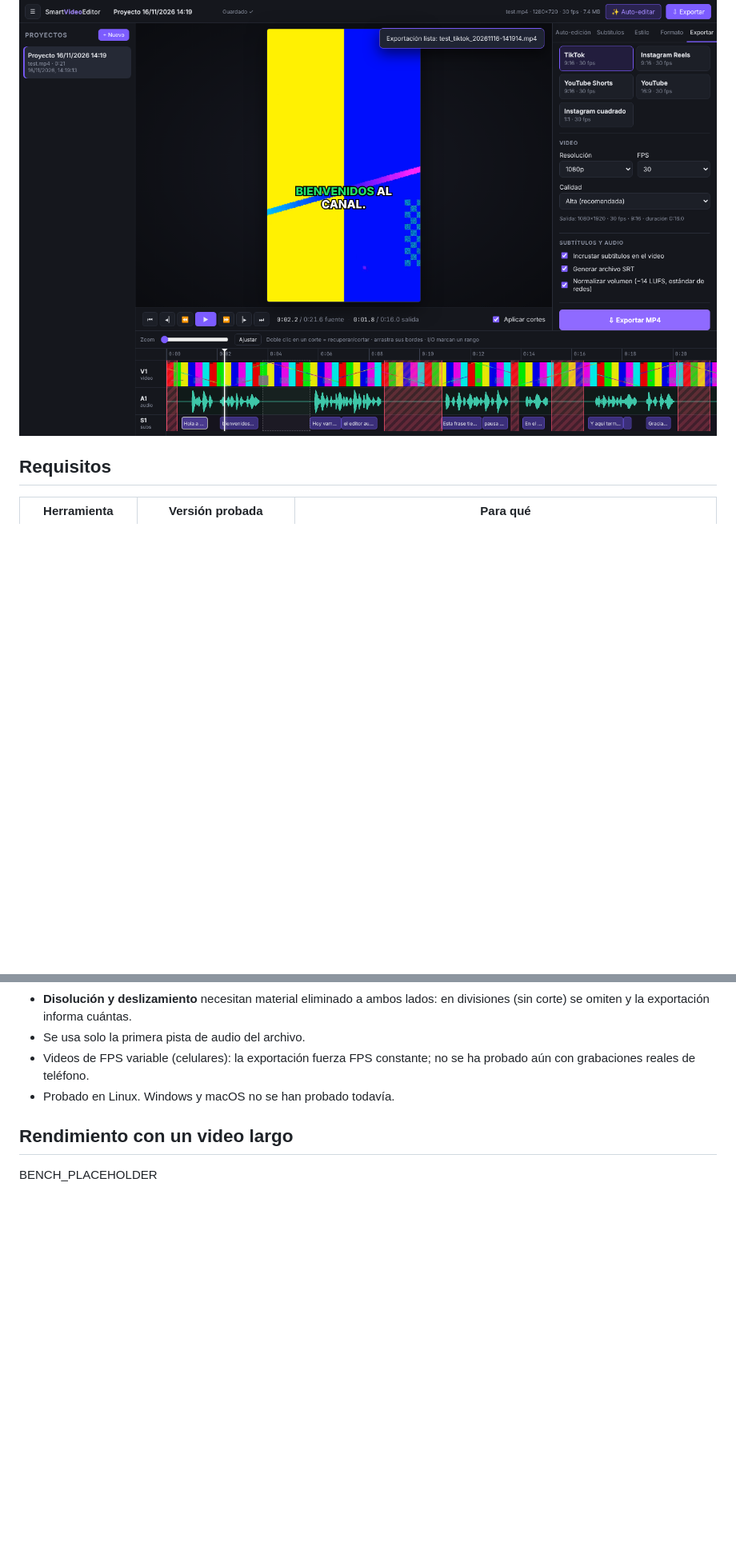
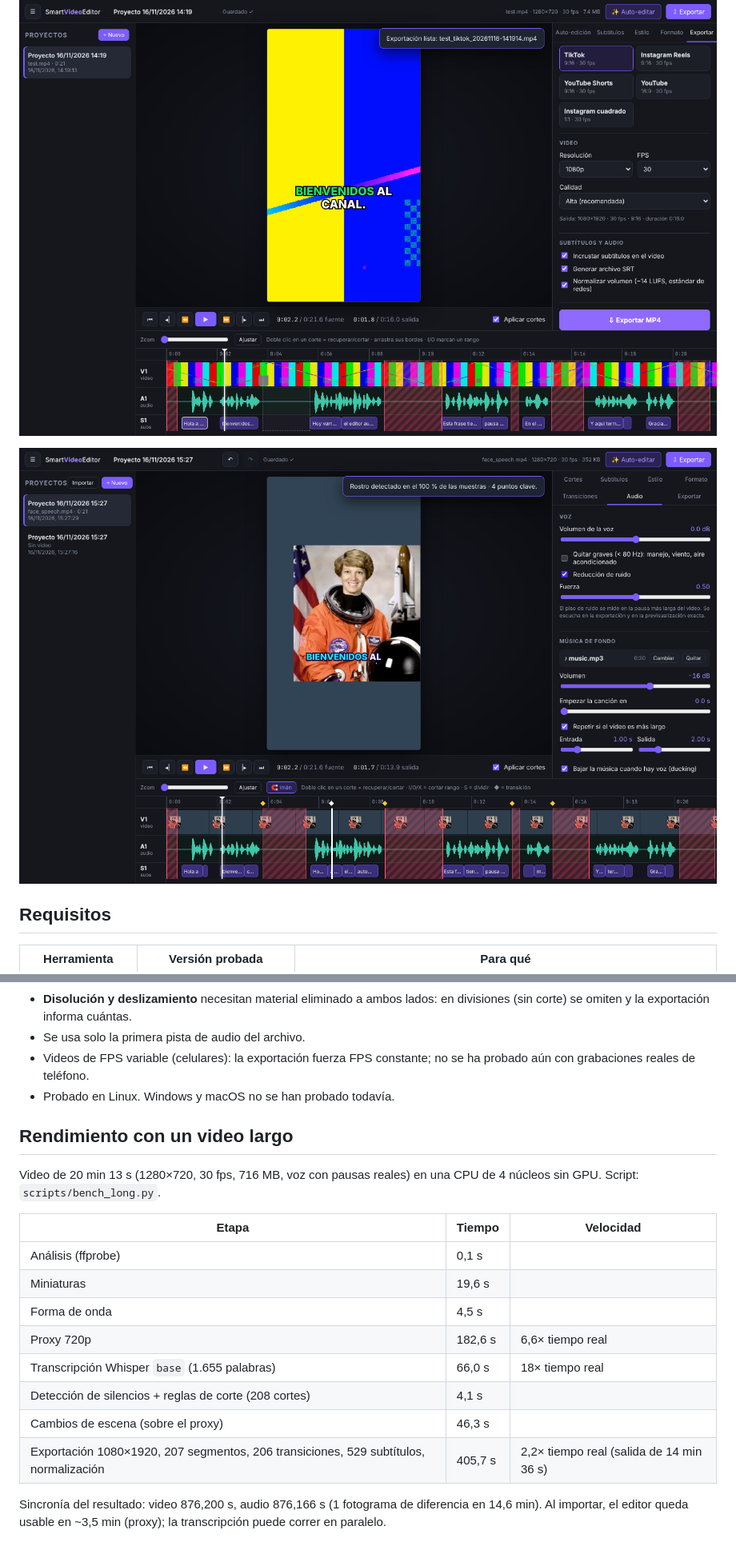
Before and after one commit to Alquimiadigitalcommits/ideas, a Markdown page: README.md, 2 parts joined by grey strips. Shown at 80% size. Rendered like a GitHub page; pictures changed too: docs/captura-etapas.png (added); blank space fills up the shorter version.

Commit message:
Medición con video de 20 min, E2E actualizados y captura de etapas
Co-Authored-By: Claude Opus 5.5 <noreply@anthropic.com>
Claude-Session: https://claude.ai/code/session_01L8oTDTFUtrRpSiypZ4iwd7

```diff
--- a/README.md
+++ b/README.md
@@ -6,6 +6,8 @@ genera subtítulos editables con estilo y exporta para TikTok, Reels, Shorts y Y
 Estado: **etapas 0 a 5 completas; etapa 6 parcial** (ejecutable autónomo listo, falta envoltorio nativo e instaladores). Diseño completo, riesgos y plan de etapas en [`docs/ARQUITECTURA.md`](docs/ARQUITECTURA.md).
 
 ![Editor](docs/captura-editor.png)
+
+![Panel de audio con seguimiento de rostro en 9:16](docs/captura-etapas.png)
 
 ## Requisitos
 
@@ -180,4 +182,19 @@ Resultado actual: 72 tests de backend, 8 de frontend y las dos pruebas E2E en na
 
 ## Rendimiento con un video largo
 
-BENCH_PLACEHOLDER
+Video de 20 min 13 s (1280×720, 30 fps, 716 MB, voz con pausas reales) en una CPU de 4 núcleos sin GPU.
+Script: `scripts/bench_long.py`.
+
+| Etapa | Tiempo | Velocidad |
+|---|---|---|
+| Análisis (ffprobe) | 0,1 s | |
+| Miniaturas | 19,6 s | |
+| Forma de onda | 4,5 s | |
+| Proxy 720p | 182,6 s | 6,6× tiempo real |
+| Transcripción Whisper `base` (1.655 palabras) | 66,0 s | 18× tiempo real |
+| Detección de silencios + reglas de corte (208 cortes) | 4,1 s | |
+| Cambios de escena (sobre el proxy) | 46,3 s | |
+| Exportación 1080×1920, 207 segmentos, 206 transiciones, 529 subtítulos, normalización | 405,7 s | 2,2× tiempo real (salida de 14 min 36 s) |
+
+Sincronía del resultado: video 876,200 s, audio 876,166 s (1 fotograma de diferencia en 14,6 min).
+Al importar, el editor queda usable en ~3,5 min (proxy); la transcripción puede correr en paralelo.
```
Also changed, not shown: 1 other file.
